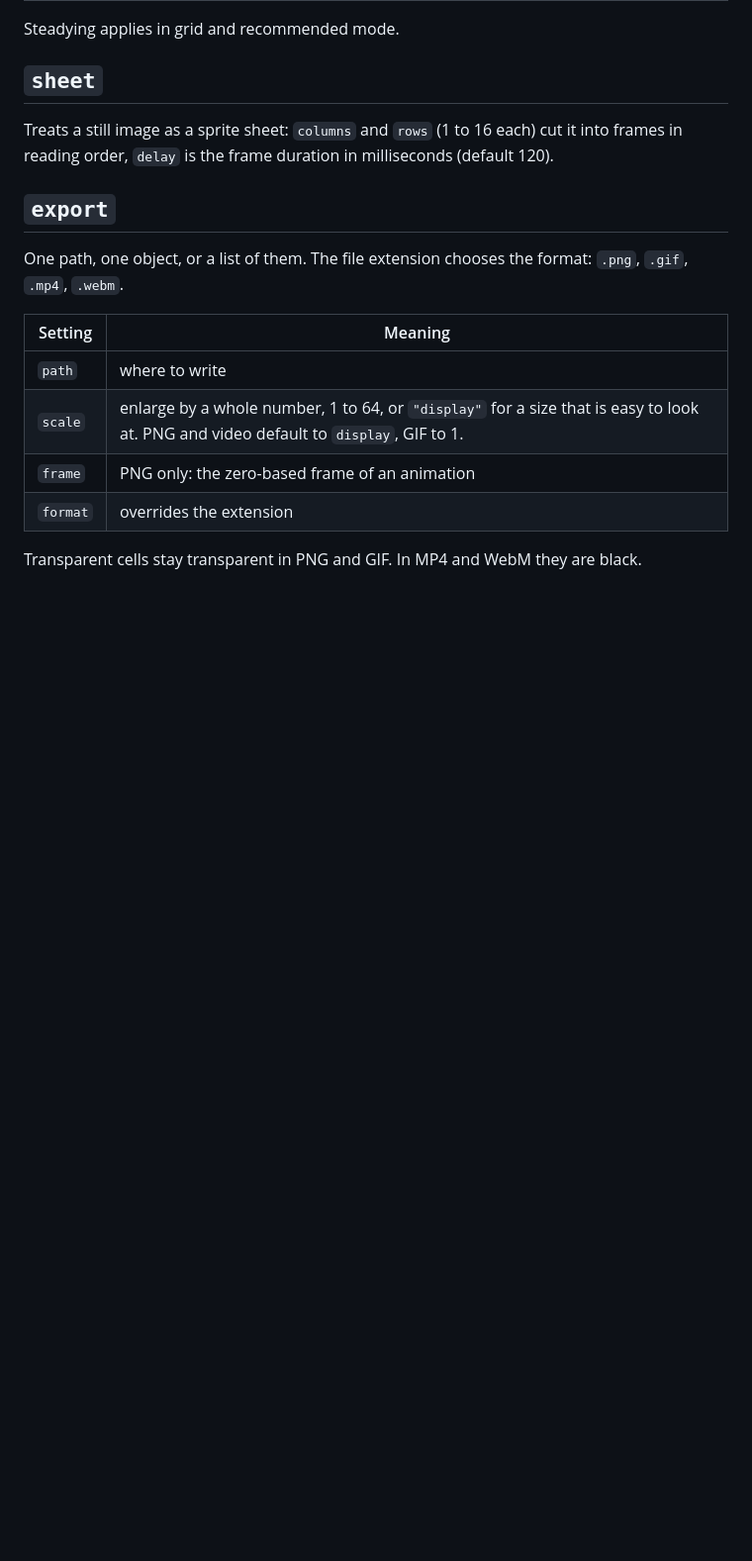
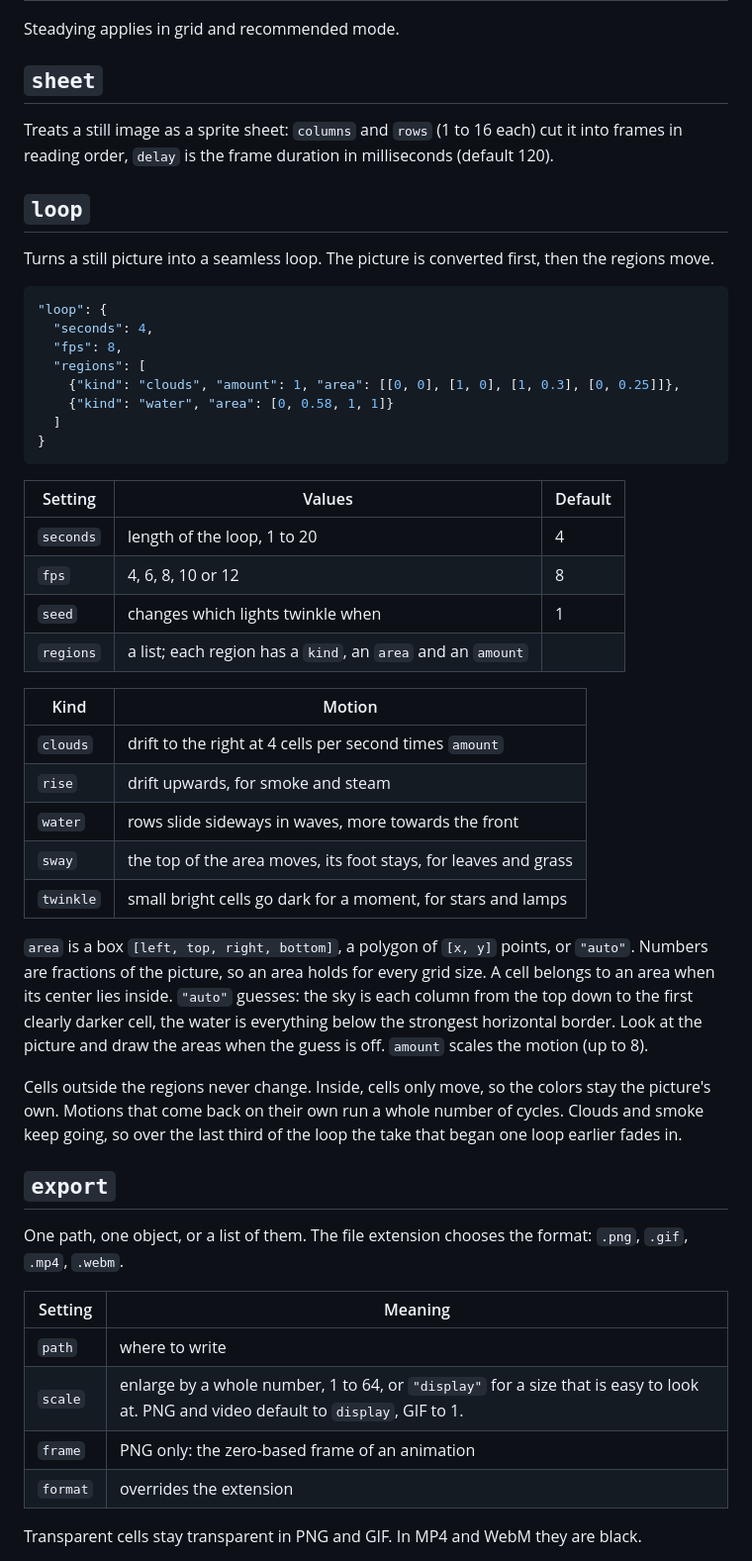
Before and after one commit to pyros-projects/pixel-cat, a Markdown page: docs/recipes.md, the part around the change. Shown at 99% size. Drawn GitHub-style; blank space fills up the shorter version.

````diff
--- a/docs/recipes.md
+++ b/docs/recipes.md
@@ -53,6 +53,40 @@ Steadying applies in grid and recommended mode.
 
 Treats a still image as a sprite sheet: `columns` and `rows` (1 to 16 each) cut it into frames in reading order, `delay` is the frame duration in milliseconds (default 120).
 
+## `loop`
+
+Turns a still picture into a seamless loop. The picture is converted first, then the regions move.
+
+```json
+"loop": {
+  "seconds": 4,
+  "fps": 8,
+  "regions": [
+    {"kind": "clouds", "amount": 1, "area": [[0, 0], [1, 0], [1, 0.3], [0, 0.25]]},
+    {"kind": "water", "area": [0, 0.58, 1, 1]}
+  ]
+}
+```
+
+| Setting | Values | Default |
+| --- | --- | --- |
+| `seconds` | length of the loop, 1 to 20 | 4 |
+| `fps` | 4, 6, 8, 10 or 12 | 8 |
+| `seed` | changes which lights twinkle when | 1 |
+| `regions` | a list; each region has a `kind`, an `area` and an `amount` | |
+
+| Kind | Motion |
+| --- | --- |
+| `clouds` | drift to the right at 4 cells per second times `amount` |
+| `rise` | drift upwards, for smoke and steam |
+| `water` | rows slide sideways in waves, more towards the front |
+| `sway` | the top of the area moves, its foot stays, for leaves and grass |
+| `twinkle` | small bright cells go dark for a moment, for stars and lamps |
+
+`area` is a box `[left, top, right, bottom]`, a polygon of `[x, y]` points, or `"auto"`. Numbers are fractions of the picture, so an area holds for every grid size. A cell belongs to an area when its center lies inside. `"auto"` guesses: the sky is each column from the top down to the first clearly darker cell, the water is everything below the strongest horizontal border. Look at the picture and draw the areas when the guess is off. `amount` scales the motion (up to 8).
+
+Cells outside the regions never change. Inside, cells only move, so the colors stay the picture's own. Motions that come back on their own run a whole number of cycles. Clouds and smoke keep going, so over the last third of the loop the take that began one loop earlier fades in.
+
 ## `export`
 
 One path, one object, or a list of them. The file extension chooses the format: `.png`, `.gif`, `.mp4`, `.webm`.
````
Also changed, not shown: README.md (+19 -1 lines), skills/pixel-cat/SKILL.md (+4 -0 lines), media/lake-loop.gif (added), 5 other files.
